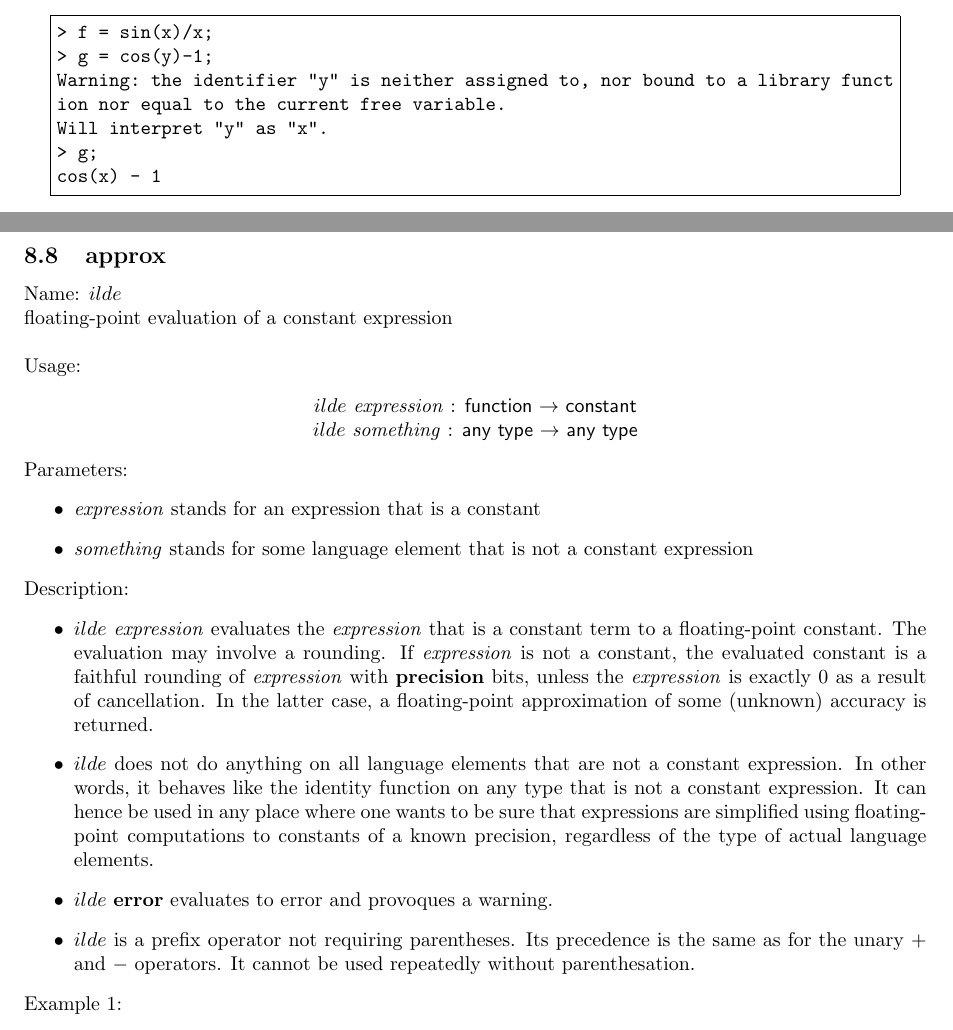
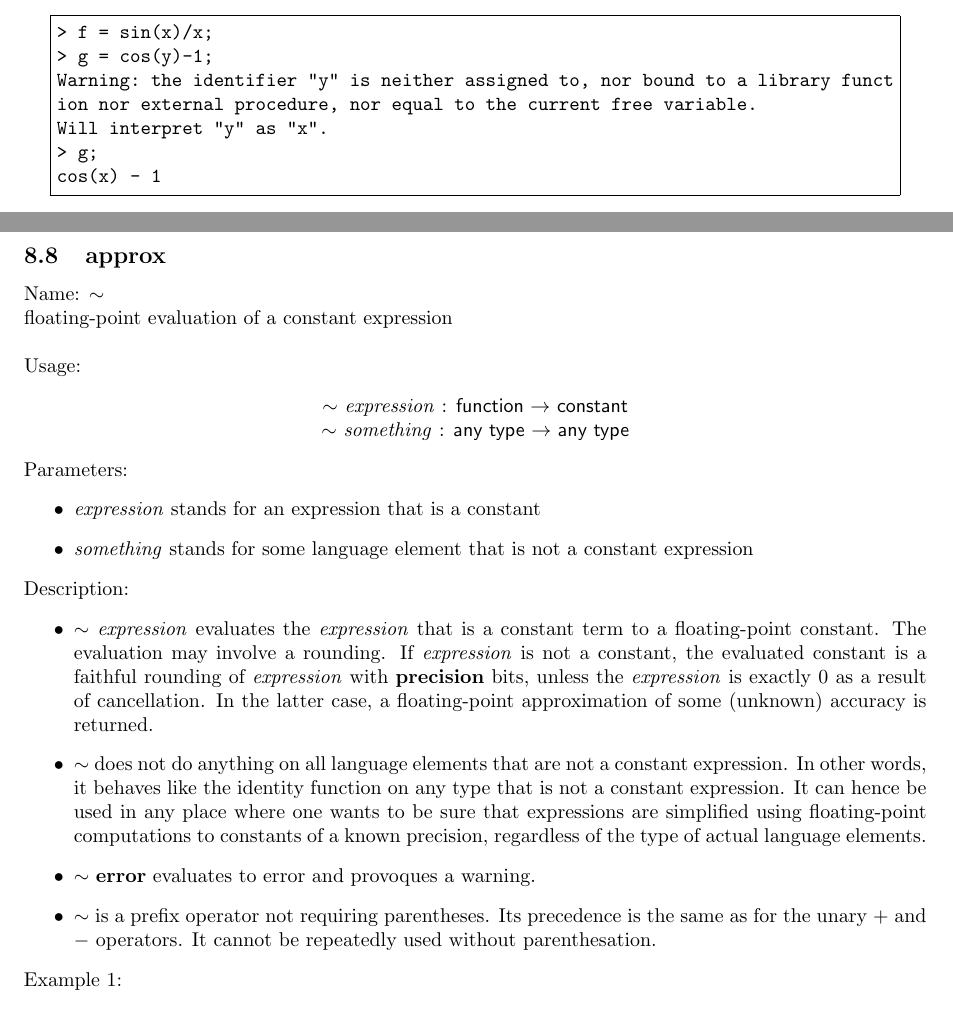
Before and after one commit to cartazio/sollya, a LaTeX document (doc/sollya.tex, which reads doc/approx.tex, doc/introExample1.tex, doc/keywords.def): two parts of pages 6 and 23 of 128, joined at a grey line, cut so that both start at the same text. Compiled offline with pdfLaTeX.

Commit message:
Corrected a warning text
This commit was extracted from SVN r731.

git-svn-id: svn://scm.gforge.inria.fr/svn/sollya/trunk@731 af37bc7e-59aa-4313-bbaf-7d19c0032f32

```diff
--- a/doc/approx.tex
+++ b/doc/approx.tex
@@ -1,12 +1,12 @@
 \subsection{approx}
 \label{labapprox}
-\noindent Name: \textbf{$	ilde$}\\
+\noindent Name: \textbf{$\sim$}\\
 floating-point evaluation of a constant expression\\
 
 \noindent Usage:
 \begin{center}
-\textbf{$	ilde$} \emph{expression} : \textsf{function} $\rightarrow$ \textsf{constant}\\
-\textbf{$	ilde$} \emph{something} : \textsf{any type} $\rightarrow$ \textsf{any type}\\
+\textbf{$\sim$} \emph{expression} : \textsf{function} $\rightarrow$ \textsf{constant}\\
+\textbf{$\sim$} \emph{something} : \textsf{any type} $\rightarrow$ \textsf{any type}\\
 \end{center}
 Parameters:
 \begin{itemize}
@@ -15,7 +15,7 @@ Parameters:
 \end{itemize}
 \noindent Description: \begin{itemize}
 
-\item \textbf{$	ilde$} \emph{expression} evaluates the \emph{expression} that is a constant
+\item \textbf{$\sim$} \emph{expression} evaluates the \emph{expression} that is a constant
    term to a floating-point constant. The evaluation may involve a
    rounding. If \emph{expression} is not a constant, the evaluated constant is
    a faithful rounding of \emph{expression} with \textbf{precision} bits, unless the
@@ -23,18 +23,18 @@ Parameters:
    latter case, a floating-point approximation of some (unknown) accuracy
    is returned.
 
-\item \textbf{$	ilde$} does not do anything on all language elements that are not a
+\item \textbf{$\sim$} does not do anything on all language elements that are not a
    constant expression.  In other words, it behaves like the identity
    function on any type that is not a constant expression. It can hence
    be used in any place where one wants to be sure that expressions are
    simplified using floating-point computations to constants of a known
    precision, regardless of the type of actual language elements.
 
-\item \textbf{$	ilde$} \textbf{error} evaluates to error and provoques a warning.
+\item \textbf{$\sim$} \textbf{error} evaluates to error and provoques a warning.
 
-\item \textbf{$	ilde$} is a prefix operator not requiring parentheses. Its
+\item \textbf{$\sim$} is a prefix operator not requiring parentheses. Its
    precedence is the same as for the unary $+$ and $-$
-   operators. It cannot be used repeatedly without parenthesation.
+   operators. It cannot be repeatedly used without parenthesation.
 \end{itemize}
 \noindent Example 1:
 \begin{center}\begin{minipage}{15cm}\begin{Verbatim}[frame=single]
--- a/doc/introExample1.tex
+++ b/doc/introExample1.tex
@@ -2,7 +2,7 @@
 > f = sin(x)/x;
 > g = cos(y)-1;
 Warning: the identifier "y" is neither assigned to, nor bound to a library funct
-ion nor equal to the current free variable.
+ion nor external procedure, nor equal to the current free variable.
 Will interpret "y" as "x".
 > g;
 cos(x) - 1
--- a/doc/keywords.def
+++ b/doc/keywords.def
@@ -19,7 +19,7 @@ MINUS="§§-§$-$§§"
 DIVIDE="\/"
 POWER="§§^§\\\^§§"
 
-APPROX="§§~§$\tilde$§§"
+APPROX="§§~§$\\sim$§§"
 
 WHILE="while"
 FOR="for"
```
Also changed, not shown: doc/sollya.pdf, 2 other files.
